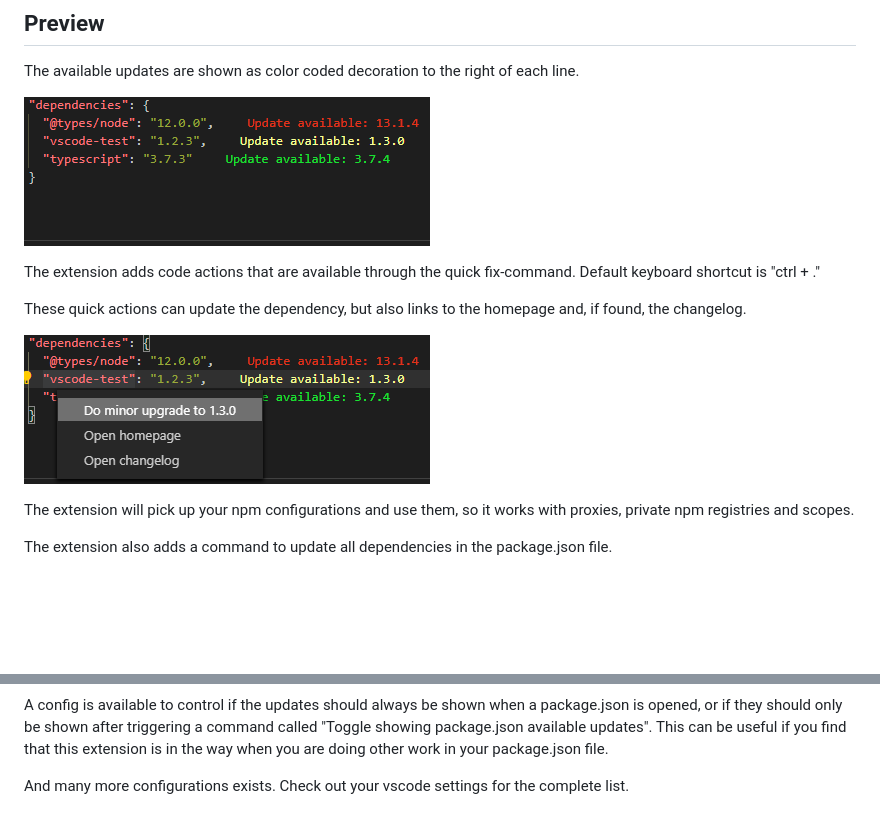
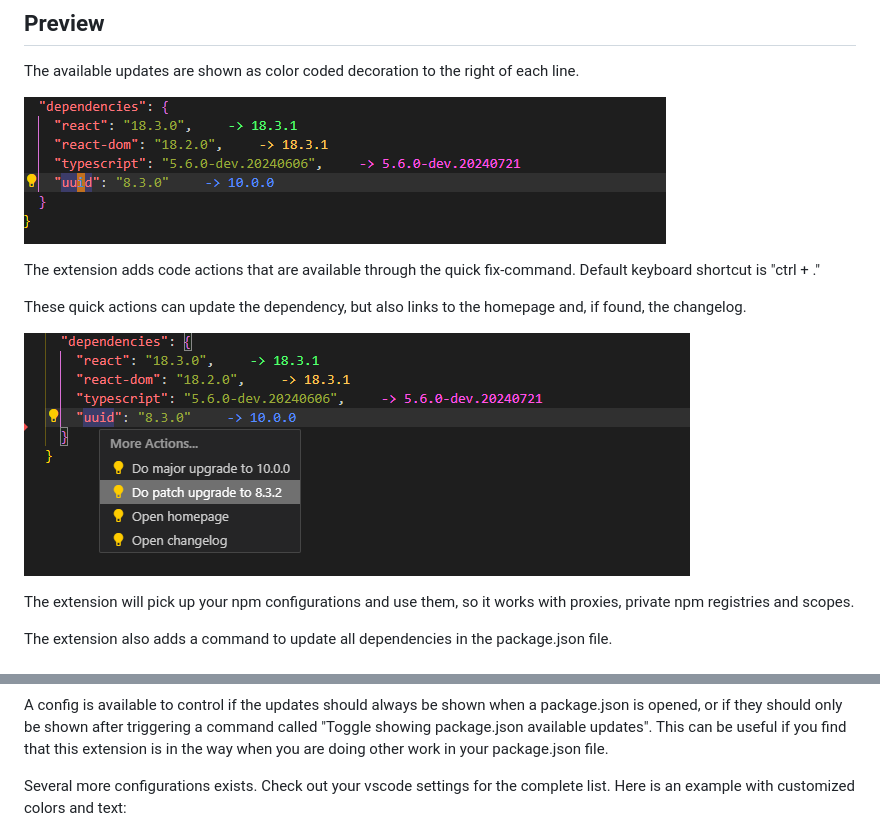
Before and after one commit to pgsandstrom/package-json-upgrade, a Markdown page: README.md, 2 parts joined by grey strips. GitHub-like rendering; pictures changed too: images/preview1.png, images/preview2.png; blank space fills up the shorter version.

Commit message:
Update readme with new colors and text

```diff
--- a/README.md
+++ b/README.md
@@ -36,5 +36,5 @@ It is also possible to add ranges for versions that you wish to ignore. Lets say
 
 A config is available to control if the updates should always be shown when a package.json is opened, or if they should only be shown after triggering a command called "Toggle showing package.json available updates". This can be useful if you find that this extension is in the way when you are doing other work in your package.json file.
 
-And many more configurations exists. Check out your vscode settings for the complete list.
+Several more configurations exists. Check out your vscode settings for the complete list. Here is an example with customized colors and text:
 
```
Also changed, not shown: other parts of README.md (+5 -1 lines), images/preview-customized.png (added).
